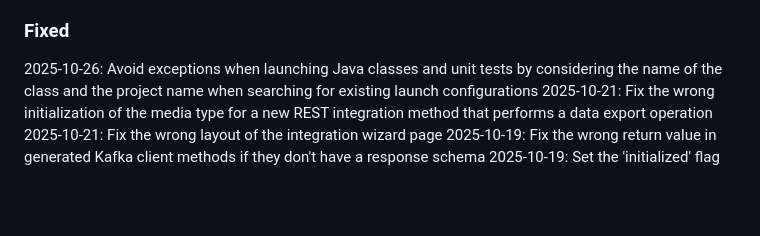
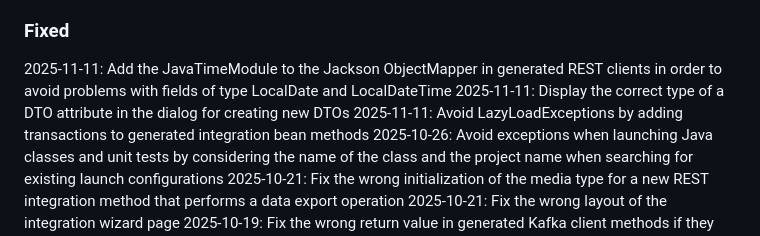
Before and after one commit to codecadenza/codecadenza, a Markdown page: Changelog.md, the part around the change. GitHub-like rendering; blank space fills up the shorter version.

Commit message:
Update the changelog

```diff
--- a/Changelog.md
+++ b/Changelog.md
@@ -26,6 +26,10 @@ and this project adheres to [Semantic Versioning](https://semver.org/spec/v2.0.0
 2025-10-19: Disable precision and scale for new domain attributes that are not mapped to BigDecimal
 
 ### Fixed
+2025-11-11: Add the JavaTimeModule to the Jackson ObjectMapper in generated REST clients in order to avoid problems with fields of
+            type LocalDate and LocalDateTime
+2025-11-11: Display the correct type of a DTO attribute in the dialog for creating new DTOs
+2025-11-11: Avoid LazyLoadExceptions by adding transactions to generated integration bean methods
 2025-10-26: Avoid exceptions when launching Java classes and unit tests by considering the name of the class and the project name
             when searching for existing launch configurations
 2025-10-21: Fix the wrong initialization of the media type for a new REST integration method that performs a data export operation
```
